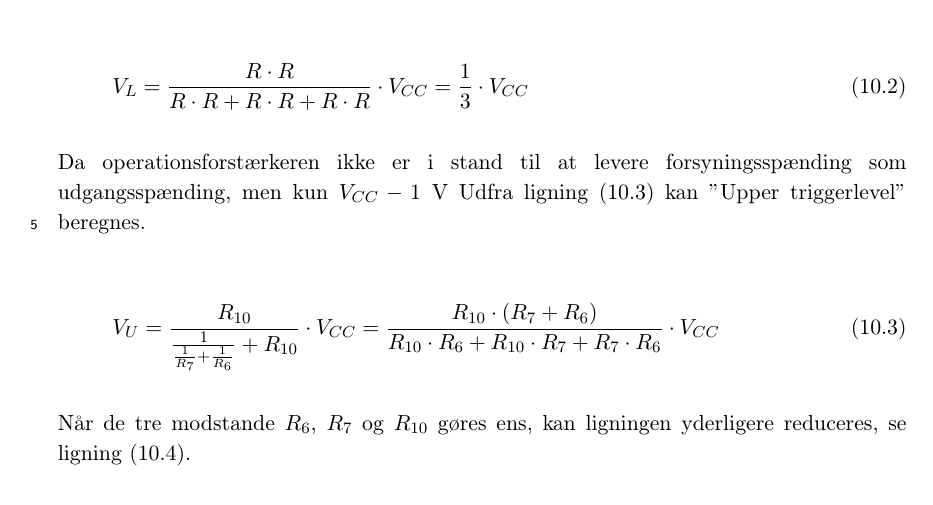
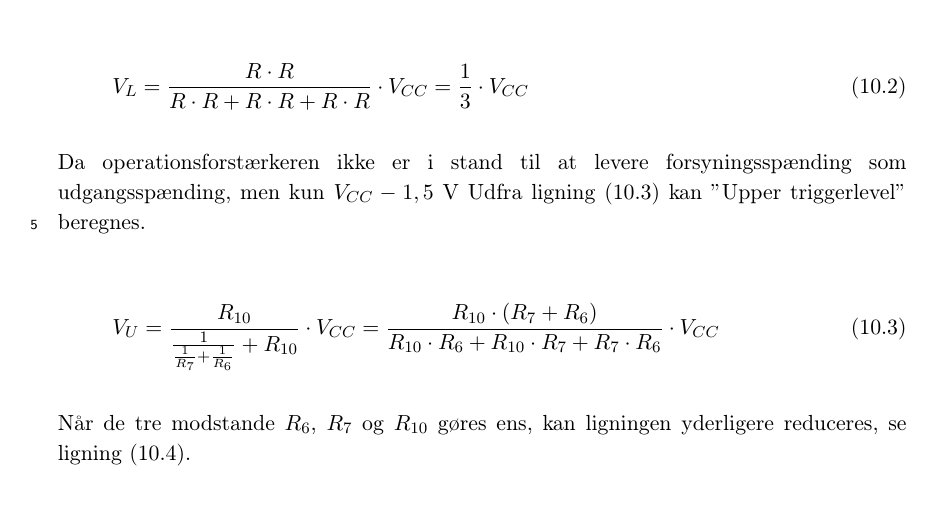
Before and after one commit to stillhunger/aau-eit-p3-2010, a LaTeX thesis (rapport/rapport.tex, which reads rapport/teknisk/volumenkontrol/appendiks-a-vco-frekvens.tex): part of page 49 of 54, cut so that both start at the same text. Compiled offline with pdfLaTeX.

Commit message:
Volumenkontrol.

```diff
--- a/rapport/teknisk/volumenkontrol/appendiks-a-vco-frekvens.tex
+++ b/rapport/teknisk/volumenkontrol/appendiks-a-vco-frekvens.tex
@@ -27,7 +27,7 @@ Hvis de tre modstande $R_6$, $R_7$ og $R_{10}$ gøres ens, kan ligningen yderlig
 V_L = \frac{R \cdot R}{R \cdot R + R \cdot R + R \cdot R} \cdot V_{CC} = \frac{1}{3} \cdot V_{CC}
 \end{equation}
 
-Da operationsforstærkeren ikke er i stand til at levere forsyningsspænding som udgangsspænding, men kun $V_{CC} - 1$ V Udfra ligning (\ref{equ:appendiks-vco3}) kan $"$Upper triggerlevel$"$ beregnes.
+Da operationsforstærkeren ikke er i stand til at levere forsyningsspænding som udgangsspænding, men kun $V_{CC} - 1,5$ V Udfra ligning (\ref{equ:appendiks-vco3}) kan $"$Upper triggerlevel$"$ beregnes.
 
 \begin{equation}
 \label{equ:appendiks-vco3}
```
Also changed, not shown: 1 other file.
